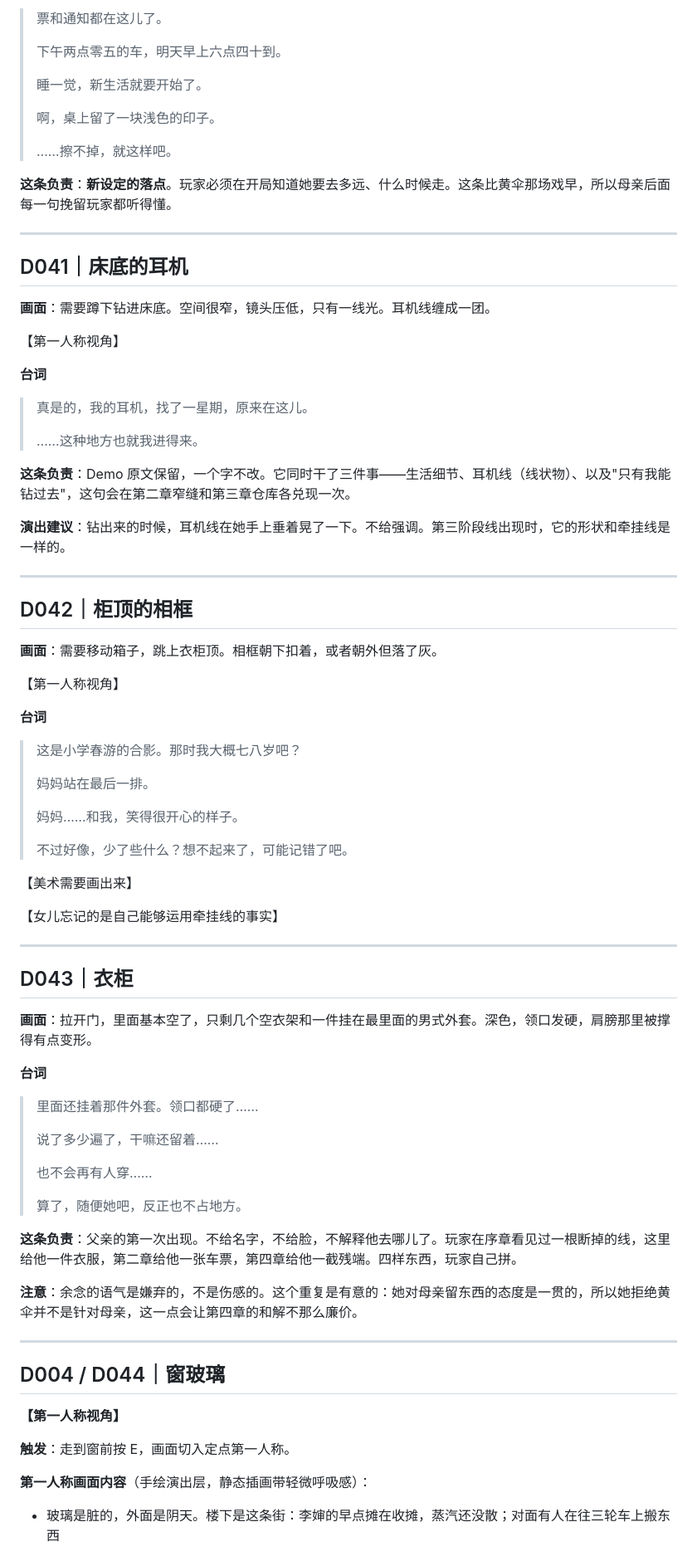
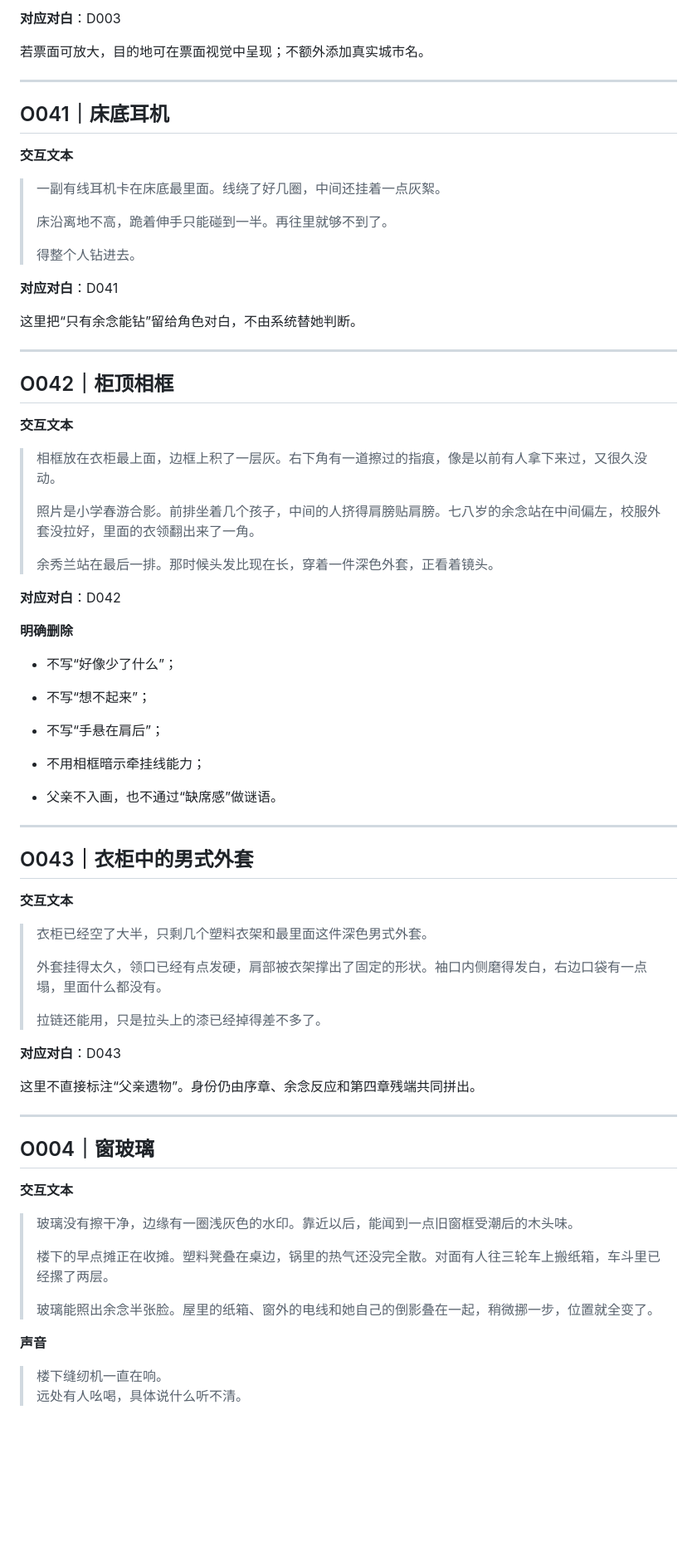
Before and after one commit to Shellingfordh/echoes-of-us, a Markdown page: docs/narrative/04_第一章物件交互表_v1.md, the part around one of its changes. Shown at 83% size. Drawn GitHub-style; blank space fills up the shorter version.

```diff
--- a/docs/narrative/04_第一章物件交互表_v1.md
+++ b/docs/narrative/04_第一章物件交互表_v1.md
@@ -102,85 +114,80 @@
 
-> 票和通知都在这儿了。
->
-> 下午两点零五的车，明天早上六点四十到。
->
-> 睡一觉，新生活就要开始了。
->
-> 啊，桌上留了一块浅色的印子。
->
-> ……擦不掉，就这样吧。
+**对应对白**：D003
 
-**这条负责**：**新设定的落点**。玩家必须在开局知道她要去多远、什么时候走。这条比黄伞那场戏早，所以母亲后面每一句挽留玩家都听得懂。
+若票面可放大，目的地可在票面视觉中呈现；不额外添加真实城市名。
 
 ***
 
-## D041｜床底的耳机
+## O041｜床底耳机
 
-**画面**：需要蹲下钻进床底。空间很窄，镜头压低，只有一线光。耳机线缠成一团。
+**交互文本**
 
-【第一人称视角】
+> 一副有线耳机卡在床底最里面。线绕了好几圈，中间还挂着一点灰絮。
+>
+> 床沿离地不高，跪着伸手只能碰到一半。再往里就够不到了。
+>
+> 得整个人钻进去。
 
-**台词**
+**对应对白**：D041
 
-> 真是的，我的耳机，找了一星期，原来在这儿。
->
-> &#x20;……这种地方也就我进得来。
-
-**这条负责**：Demo 原文保留，一个字不改。它同时干了三件事——生活细节、耳机线（线状物）、以及"只有我能钻过去"，这句会在第二章窄缝和第三章仓库各兑现一次。
-
-**演出建议**：钻出来的时候，耳机线在她手上垂着晃了一下。不给强调。第三阶段线出现时，它的形状和牵挂线是一样的。
+这里把“只有余念能钻”留给角色对白，不由系统替她判断。
 
 ***
 
-## D042｜柜顶的相框
+## O042｜柜顶相框
 
-**画面**：需要移动箱子，跳上衣柜顶。相框朝下扣着，或者朝外但落了灰。
+**交互文本**
 
-【第一人称视角】
+> 相框放在衣柜最上面，边框上积了一层灰。右下角有一道擦过的指痕，像是以前有人拿下来过，又很久没动。
+>
+> 照片是小学春游合影。前排坐着几个孩子，中间的人挤得肩膀贴肩膀。七八岁的余念站在中间偏左，校服外套没拉好，里面的衣领翻出来了一角。
+>
+> 余秀兰站在最后一排。那时候头发比现在长，穿着一件深色外套，正看着镜头。
 
-**台词**
+**对应对白**：D042
 
-> 这是小学春游的合影。那时我大概七八岁吧？
->
-> 妈妈站在最后一排。
->
-> 妈妈……和我，笑得很开心的样子。
->
-> 不过好像，少了些什么？想不起来了，可能记错了吧。
+**明确删除**
 
-【美术需要画出来】
+*   不写“好像少了什么”；
 
-【女儿忘记的是自己能够运用牵挂线的事实】
+*   不写“想不起来”；
+
+*   不写“手悬在肩后”；
+
+*   不用相框暗示牵挂线能力；
+
+*   父亲不入画，也不通过“缺席感”做谜语。
 
 ***
 
-## D043｜衣柜
+## O043｜衣柜中的男式外套
 
-**画面**：拉开门，里面基本空了，只剩几个空衣架和一件挂在最里面的男式外套。深色，领口发硬，肩膀那里被撑得有点变形。
+**交互文本**
 
-**台词**
+> 衣柜已经空了大半，只剩几个塑料衣架和最里面这件深色男式外套。
+>
+> 外套挂得太久，领口已经有点发硬，肩部被衣架撑出了固定的形状。袖口内侧磨得发白，右边口袋有一点塌，里面什么都没有。
+>
+> 拉链还能用，只是拉头上的漆已经掉得差不多了。
 
-> 里面还挂着那件外套。领口都硬了……
->
-> 说了多少遍了，干嘛还留着……
->
-> 也不会再有人穿……
->
-> 算了，随便她吧，反正也不占地方。
+**对应对白**：D043
 
-**这条负责**：父亲的第一次出现。不给名字，不给脸，不解释他去哪儿了。玩家在序章看见过一根断掉的线，这里给他一件衣服，第二章给他一张车票，第四章给他一截残端。四样东西，玩家自己拼。
-
-**注意**：余念的语气是嫌弃的，不是伤感的。这个重复是有意的：她对母亲留东西的态度是一贯的，所以她拒绝黄伞并不是针对母亲，这一点会让第四章的和解不那么廉价。
+这里不直接标注“父亲遗物”。身份仍由序章、余念反应和第四章残端共同拼出。
 
 ***
 
-## D004 / D044｜窗玻璃
+## O004｜窗玻璃
 
-**【第一人称视角】**
+**交互文本**
 
-**触发**：走到窗前按 E，画面切入定点第一人称。
+> 玻璃没有擦干净，边缘有一圈浅灰色的水印。靠近以后，能闻到一点旧窗框受潮后的木头味。
+>
+> 楼下的早点摊正在收摊。塑料凳叠在桌边，锅里的热气还没完全散。对面有人往三轮车上搬纸箱，车斗里已经摞了两层。
+>
+> 玻璃能照出余念半张脸。屋里的纸箱、窗外的电线和她自己的倒影叠在一起，稍微挪一步，位置就全变了。
 
-**第一人称画面内容**（手绘演出层，静态插画带轻微呼吸感）：
+**声音**
 
-*   玻璃是脏的，外面是阴天。楼下是这条街：李婶的早点摊在收摊，蒸汽还没散；对面有人在往三轮车上搬东西
+> 楼下缝纫机一直在响。\
+> 远处有人吆喝，具体说什么听不清。
 
```
Also changed, not shown: other parts of docs/narrative/04_第一章物件交互表_v1.md (+146 -135 lines).
